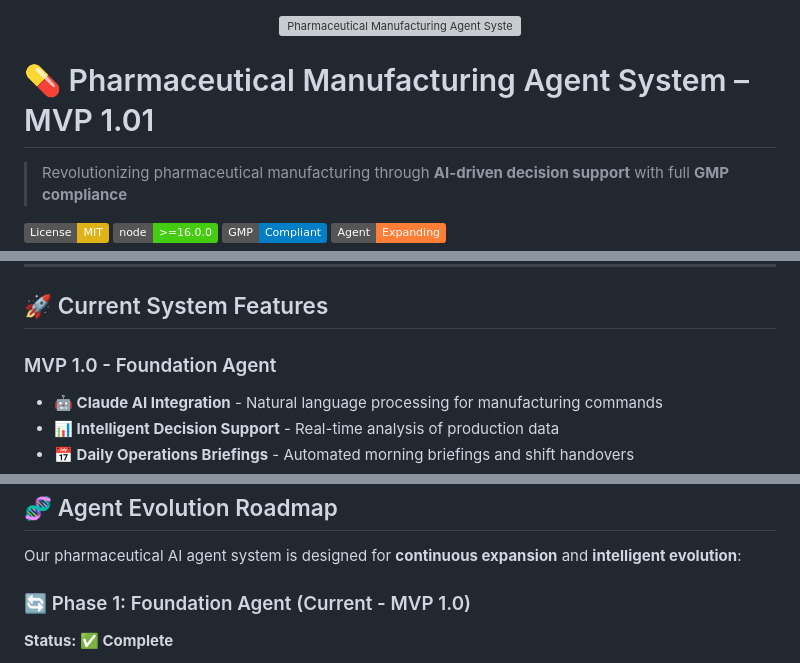
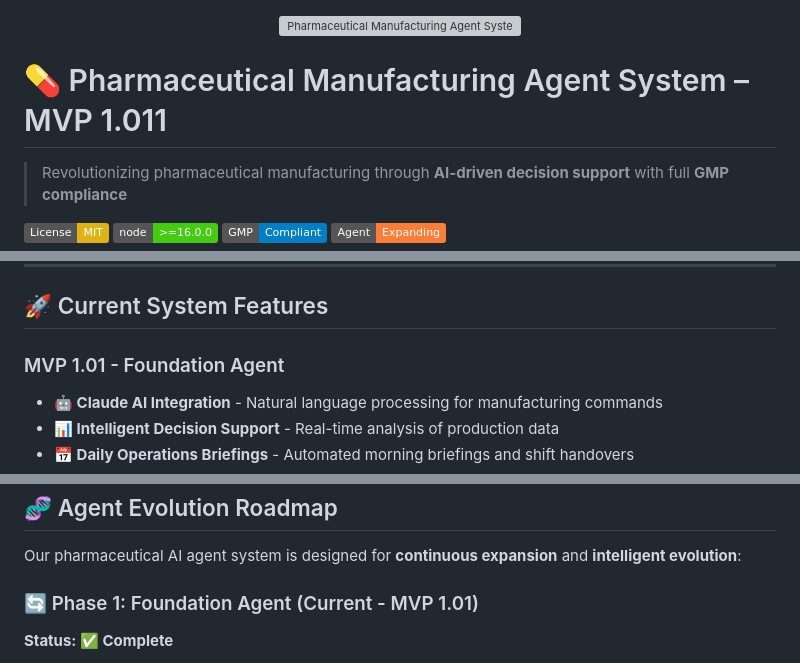
Before and after one commit to schmeckm/Business_aI_Agent_Pharma_MVP_1.0, a Markdown page: README.md, 3 parts joined by grey strips. Drawn GitHub-style; badges without logos; grey boxes are pictures that could not be loaded.

```diff
--- a/README.md
+++ b/README.md
@@ -2,7 +2,7 @@
   <img src="logo.png" alt="Pharmaceutical Manufacturing Agent System Logo" width="500">
 </div>
 
-# 💊 Pharmaceutical Manufacturing Agent System – MVP 1.01
+# 💊 Pharmaceutical Manufacturing Agent System – MVP 1.011
 
 > Revolutionizing pharmaceutical manufacturing through **AI-driven decision support** with full **GMP compliance**
 
@@ -64,7 +64,7 @@ The pharmaceutical industry faces unprecedented challenges: **increasing regulat
 
 ## 🚀 Current System Features
 
-### MVP 1.0 - Foundation Agent
+### MVP 1.01 - Foundation Agent
 - **🤖 Claude AI Integration** - Natural language processing for manufacturing commands
 - **📊 Intelligent Decision Support** - Real-time analysis of production data
 - **📅 Daily Operations Briefings** - Automated morning briefings and shift handovers
@@ -88,7 +88,7 @@ The pharmaceutical industry faces unprecedented challenges: **increasing regulat
 
 Our pharmaceutical AI agent system is designed for **continuous expansion** and **intelligent evolution**:
 
-### 🔄 Phase 1: Foundation Agent (Current - MVP 1.0)
+### 🔄 Phase 1: Foundation Agent (Current - MVP 1.01)
 **Status: ✅ Complete**
 - Basic decision support and query processing
 - GMP-compliant audit trails
```
